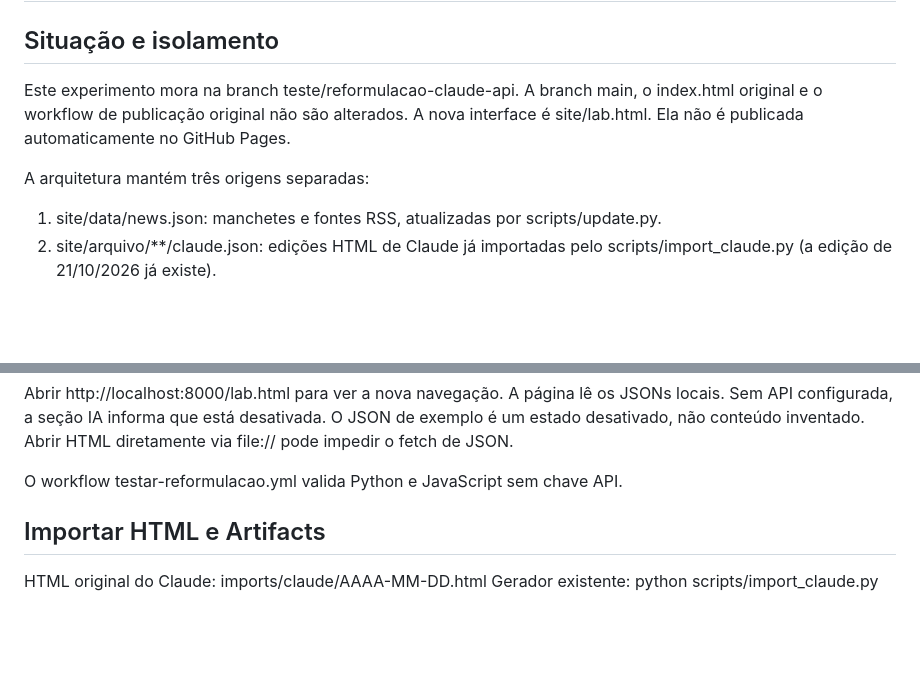
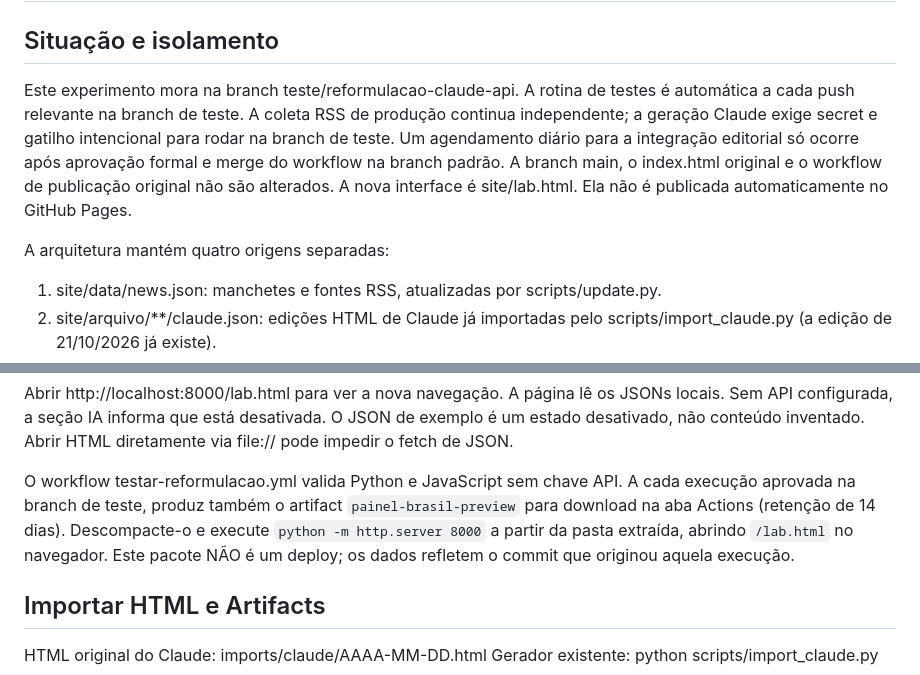
Before and after one commit to cinthiadamico/Painel-Brasil, a Markdown page: docs/reformulacao-claude.md, 2 parts joined by grey strips. Rendered like a GitHub page; blank space fills up the shorter version.

Commit message:
docs: explicar operacao autonoma e pacote de preview isolado

```diff
--- a/docs/reformulacao-claude.md
+++ b/docs/reformulacao-claude.md
@@ -3,10 +3,15 @@
 ## Situação e isolamento
 
 Este experimento mora na branch teste/reformulacao-claude-api.
+A rotina de testes é automática a cada push relevante na branch de teste.
+A coleta RSS de produção continua independente; a geração Claude exige
+secret e gatilho intencional para rodar na branch de teste.
+Um agendamento diário para a integração editorial só ocorre após aprovação
+formal e merge do workflow na branch padrão.
 A branch main, o index.html original e o workflow de publicação original não são alterados.
 A nova interface é site/lab.html. Ela não é publicada automaticamente no GitHub Pages.
 
-A arquitetura mantém três origens separadas:
+A arquitetura mantém quatro origens separadas:
 
 1. site/data/news.json: manchetes e fontes RSS, atualizadas por scripts/update.py.
 2. site/arquivo/**/claude.json: edições HTML de Claude já importadas pelo
@@ -36,6 +41,11 @@ desativada. O JSON de exemplo é um estado desativado, não conteúdo inventado.
 Abrir HTML diretamente via file:// pode impedir o fetch de JSON.
 
 O workflow testar-reformulacao.yml valida Python e JavaScript sem chave API.
+A cada execução aprovada na branch de teste, produz também o artifact
+`painel-brasil-preview` para download na aba Actions (retenção de 14 dias).
+Descompacte-o e execute `python -m http.server 8000` a partir da pasta
+extraída, abrindo `/lab.html` no navegador. Este pacote NÃO é um deploy;
+os dados refletem o commit que originou aquela execução.
 
 ## Importar HTML e Artifacts
 
```
